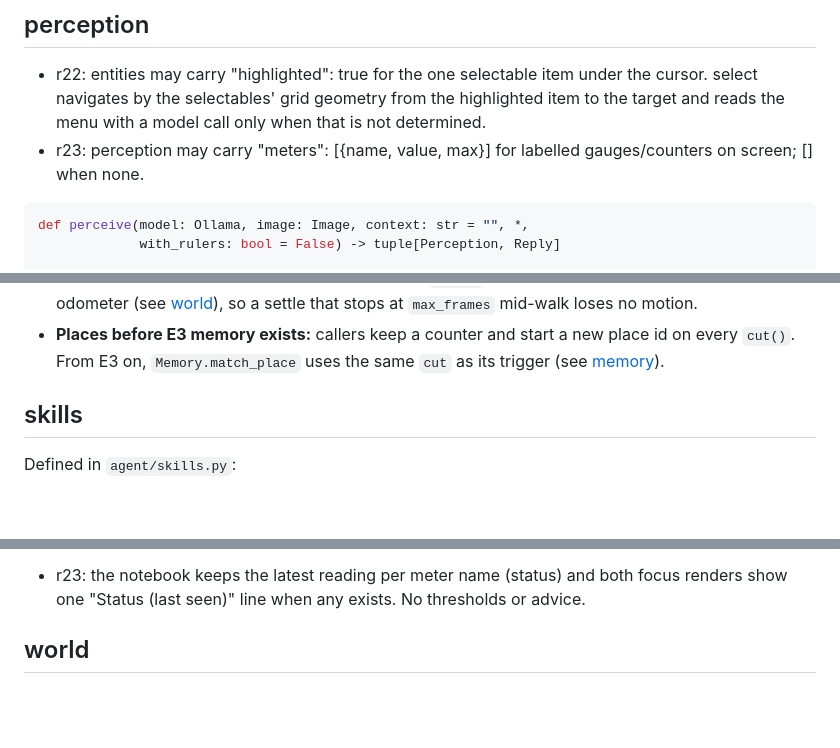
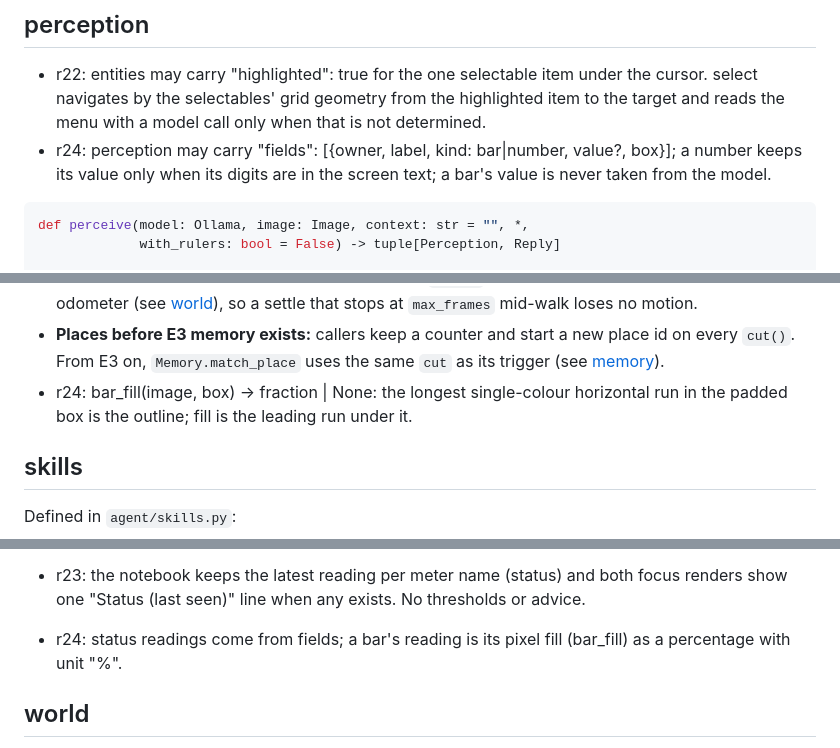
Before and after one commit to abj101/Second-Hand, a Markdown page: docs/plans/contracts.md, 3 parts joined by grey strips. GitHub-like rendering; blank space fills up the shorter version.

Commit message:
docs: r24 fields plan and approved contract amendment

````diff
--- a/docs/plans/contracts.md
+++ b/docs/plans/contracts.md
@@ -61,7 +61,7 @@ E2 hardens `ask`:
 - r22: entities may carry "highlighted": true for the one selectable item under the cursor. select navigates by the
   selectables' grid geometry from the highlighted item to the target and reads the menu with a model call only when
   that is not determined.
-- r23: perception may carry "meters": [{name, value, max}] for labelled gauges/counters on screen; [] when none.
+- r24: perception may carry "fields": [{owner, label, kind: bar|number, value?, box}]; a number keeps its value only when its digits are in the screen text; a bar's value is never taken from the model.
 
 ```python
 def perceive(model: Ollama, image: Image, context: str = "", *,
@@ -181,6 +181,7 @@ def cut(a: Image, b: Image, blank_seen: bool = False) -> bool    # scene cut: bl
 - **Settling:** a frame is quiet if its hash equals a frame already seen in the last `quiet` frames. Animated tiles cycle through the same frames, while text printing and fades don't. The screen is settled after `quiet` consecutive quiet frames. **Never** settle on a near-uniform frame (≥ 95% one colour).
 - **r18 (approved 2026-10-24):** a `Settle` is evidence for the skill that waited (quiet, blank, arrival frame); the player's position never comes from a `Settle`. Position comes from the per-frame odometer (see [world](#world)), so a settle that stops at `max_frames` mid-walk loses no motion.
 - **Places before E3 memory exists:** callers keep a counter and start a new place id on every `cut()`. From E3 on, `Memory.match_place` uses the same `cut` as its trigger (see [memory](#memory)).
+- r24: bar_fill(image, box) -> fraction | None: the longest single-colour horizontal run in the padded box is the outline; fill is the leading run under it.
 
 ## skills
 
@@ -559,6 +560,7 @@ def act(model, image, perception: dict, notebook: str, facts: str, flags: list[s
 
 - r23: the notebook keeps the latest reading per meter name (status) and both focus renders show one "Status (last
   seen)" line when any exists. No thresholds or advice.
+- r24: status readings come from fields; a bar's reading is its pixel fill (bar_fill) as a percentage with unit "%".
 
 ## world
 
````
Also changed, not shown: docs/plans/fields-r24.md (added, +109 -0 lines), docs/plans/prompt-r24.md (added, +64 -0 lines).
